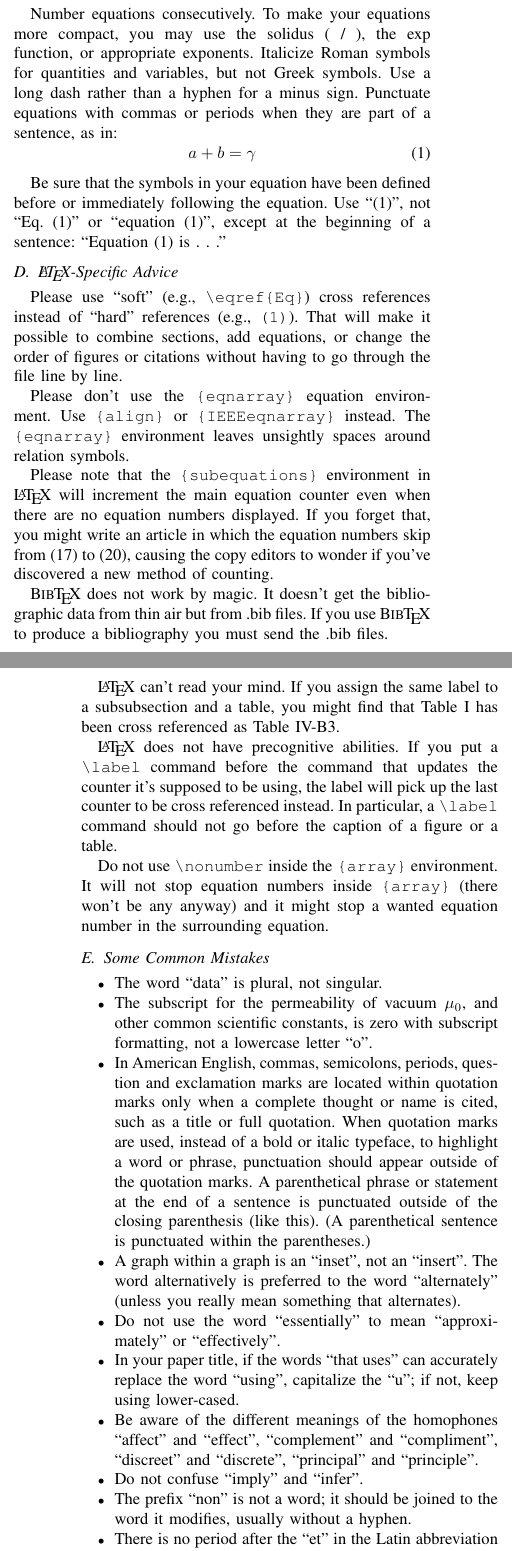
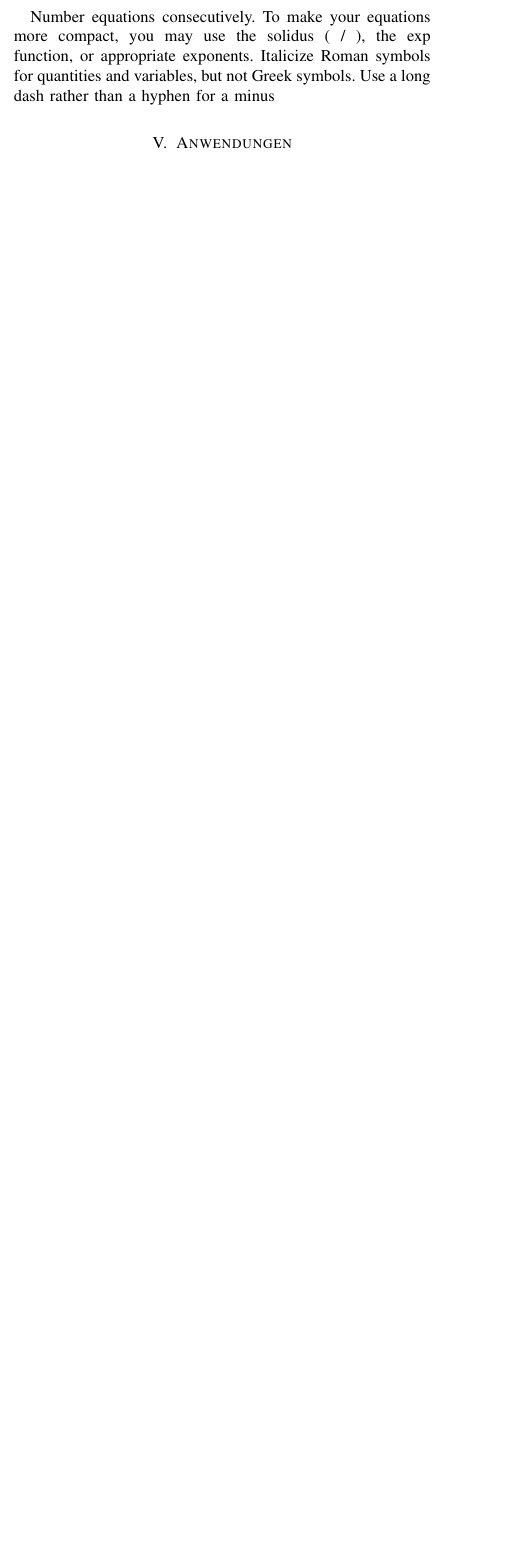
Before and after one commit to tobikli/ar, a LaTeX paper (Ausarbeitung/ar_edu_klingenberg.tex): two parts of the columns of pages 1 and 2 of 3 before the commit and part of one column of page 1 of 2 after it, the two joined at a grey line, cut so that both start at the same text, the shorter picture padded with empty space. Compiled offline with pdfLaTeX.

Commit message:
Paper Gliederung

```diff
--- a/Ausarbeitung/ar_edu_klingenberg.tex
+++ b/Ausarbeitung/ar_edu_klingenberg.tex
@@ -47,2 +48,0 @@ alter them. You may note peculiarities. For example, the head margin
-measures proportionately more than is customary. This measurement
-and others are deliberate, using specifications that anticipate your paper
@@ -56 +53,0 @@ formatting. Please note sections \ref{AA}--\ref{SCM} below for more information
-proofreading, spelling and grammar.
@@ -75,67 +72,9 @@ abbreviations in the title or heads unless they are unavoidable.
 
-\subsection{Equations}
+\subsection{Hardware}
 Number equations consecutively. To make your
 equations more compact, you may use the solidus (~/~), the exp function, or
 appropriate exponents. Italicize Roman symbols for quantities and variables,
 but not Greek symbols. Use a long dash rather than a hyphen for a minus
-sign. Punctuate equations with commas or periods when they are part of a
-sentence, as in:
-\begin{equation}
-a+b=\gamma\label{eq}
-\end{equation}
 
-Be sure that the
-symbols in your equation have been defined before or immediately following
-the equation. Use ``\eqref{eq}'', not ``Eq.~\eqref{eq}'' or ``equation \eqref{eq}'', except at
-the beginning of a sentence: ``Equation \eqref{eq} is . . .''
 
-\subsection{\LaTeX-Specific Advice}
-
-Please use ``soft'' (e.g., \verb|\eqref{Eq}|) cross references instead
-of ``hard'' references (e.g., \verb|(1)|). That will make it possible
-to combine sections, add equations, or change the order of figures or
-citations without having to go through the file line by line.
-
-Please don't use the \verb|{eqnarray}| equation environment. Use
-\verb|{align}| or \verb|{IEEEeqnarray}| instead. The \verb|{eqnarray}|
-environment leaves unsightly spaces around relation symbols.
-
-Please note that the \verb|{subequations}| environment in {\LaTeX}
-will increment the main equation counter even when there are no
-equation numbers displayed. If you forget that, you might write an
-article in which the equation numbers skip from (17) to (20), causing
-the copy editors to wonder if you've discovered a new method of
-counting.
-
-{\BibTeX} does not work by magic. It doesn't get the bibliographic
-data from thin air but from .bib files. If you use {\BibTeX} to produce a
-bibliography you must send the .bib files.
-
-{\LaTeX} can't read your mind. If you assign the same label to a
-subsubsection and a table, you might find that Table I has been cross
-referenced as Table IV-B3.
-
-{\LaTeX} does not have precognitive abilities. If you put a
-\verb|\label| command before the command that updates the counter it's
-supposed to be using, the label will pick up the last counter to be
-cross referenced instead. In particular, a \verb|\label| command
-should not go before the caption of a figure or a table.
-
-Do not use \verb|\nonumber| inside the \verb|{array}| environment. It
-will not stop equation numbers inside \verb|{array}| (there won't be
-any anyway) and it might stop a wanted equation number in the
-surrounding equation.
-
-\subsection{Some Common Mistakes}\label{SCM}
-\begin{itemize}
-\item The word ``data'' is plural, not singular.
-\item The subscript for the permeability of vacuum $\mu_{0}$, and other common scientific constants, is zero with subscript formatting, not a lowercase letter ``o''.
-\item In American English, commas, semicolons, periods, question and exclamation marks are located within quotation marks only when a complete thought or name is cited, such as a title or full quotation. When quotation marks are used, instead of a bold or italic typeface, to highlight a word or phrase, punctuation should appear outside of the quotation marks. A parenthetical phrase or statement at the end of a sentence is punctuated outside of the closing parenthesis (like this). (A parenthetical sentence is punctuated within the parentheses.)
-\item A graph within a graph is an ``inset'', not an ``insert''. The word alternatively is preferred to the word ``alternately'' (unless you really mean something that alternates).
-\item Do not use the word ``essentially'' to mean ``approximately'' or ``effectively''.
-\item In your paper title, if the words ``that uses'' can accurately replace the word ``using'', capitalize the ``u''; if not, keep using lower-cased.
-\item Be aware of the different meanings of the homophones ``affect'' and ``effect'', ``complement'' and ``compliment'', ``discreet'' and ``discrete'', ``principal'' and ``principle''.
-\item Do not confuse ``imply'' and ``infer''.
-\item The prefix ``non'' is not a word; it should be joined to the word it modifies, usually without a hyphen.
-\item There is no period after the ``et'' in the Latin abbreviation ``et al.''.
-\item The abbreviation ``i.e.'' means ``that is'', and the abbreviation ``e.g.'' means ``for example''.
+\section{Anwendungen}
@@ -151,7 +86,7 @@ and by indexing services. Names should not be listed in columns nor group by
 affiliation. Please keep your affiliations as succinct as possible (for
 example, do not differentiate among departments of the same organization).
 
-\subsection{Identify the Headings}
+\subsection{Primär und Sekundär}
 Headings, or heads, are organizational devices that guide the reader through
 your paper. There are two types: component heads and text heads.
 
@@ -170,4 +105,3 @@ sub-topics, the next level head (uppercase Roman numerals) should be used
 and, conversely, if there are not at least two sub-topics, then no subheads
 should be introduced.
 
-\subsection{Figures and Tables}
```
Also changed, not shown: Ausarbeitung/ar_edu_klingenberg.pdf, Ausarbeitung/img/fig1.png (renamed from Ausarbeitung/fig1.png), Ausarbeitung/img/fig2.jpg (added), Praesentation/ar_seminar_education_tk.pdf, Ausarbeitung/ar_edu_klingenberg.tex (80 more changed lines), 5 other files.
